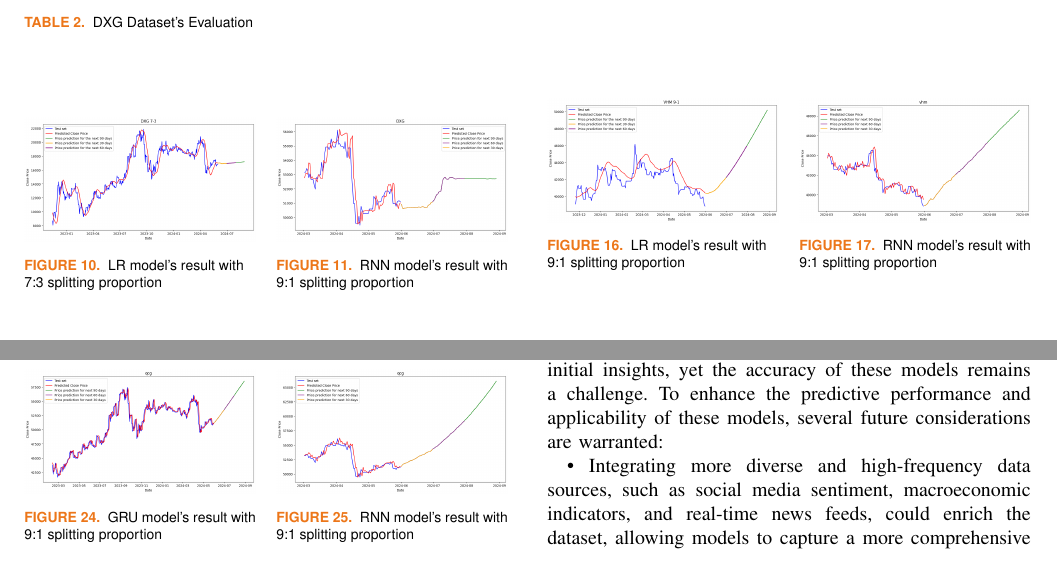
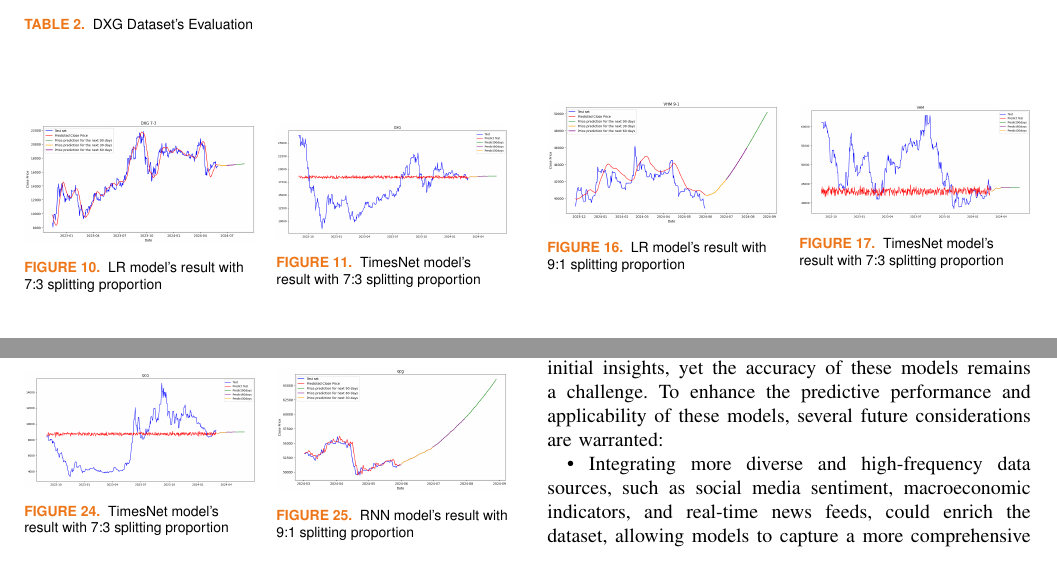
Before and after one commit to cngpc43/IS403.O21.HTCL, a LaTeX paper (Latex/TemplatePaper.tex): two parts of pages 6 and 7 of 8, joined at a grey line, cut so that both start at the same text. Compiled offline with pdfLaTeX; a missing font is replaced by an installed copy or a similar font; a LaTeX package or settings file that is missing is left out.

Commit message:
TimesNet Update IMAGES

```diff
--- a/Latex/TemplatePaper.tex
+++ b/Latex/TemplatePaper.tex
@@ -403,8 +403,8 @@ where:
   \hfill
   \begin{minipage}{0.23\textwidth}
   \centering
-  \includegraphics[width=1\textwidth]{bibliography/Figure/RNN_9-1.png}
-  \caption{RNN model's result with 9:1 splitting proportion}
+  \includegraphics[width=1\textwidth]{bibliography/Figure/DXG_TimesNet(7-3).png}
+  \caption{TimesNet model's result with 7:3 splitting proportion}
   \label{fig:2}
   \end{minipage}
 \end{figure}
@@ -484,8 +484,8 @@ where:
     \hfill
     \begin{minipage}{0.23\textwidth}
     \centering
-    \includegraphics[width=1\textwidth]{bibliography/Figure/VHMRNN_9-1.png}
-    \caption{RNN model's result with 9:1 splitting proportion}
+    \includegraphics[width=1\textwidth]{bibliography/Figure/VHM_TimesNet(7-3).png}
+    \caption{TimesNet model's result with 7:3 splitting proportion}
     \label{fig:2}
     \end{minipage}
   \end{figure}
@@ -574,8 +574,8 @@ where:
   \centering
   \begin{minipage}{0.23\textwidth}
   \centering
-  \includegraphics[width=1\textwidth]{bibliography/Figure/QCGGRU_9-1.png}
-  \caption{GRU model's result with 9:1 splitting proportion}
+  \includegraphics[width=1\textwidth]{bibliography/Figure/QCG_TimesNet(7-3).png}
+  \caption{TimesNet model's result with 7:3 splitting proportion}
   \label{fig:1}
   \end{minipage}
   \hfill
```
Also changed, not shown: Latex/TemplatePaper.pdf.
